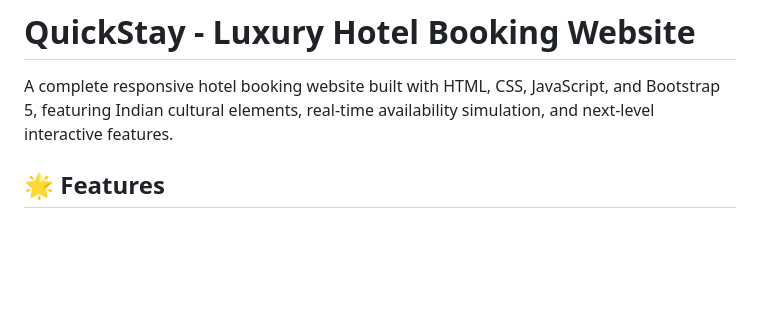
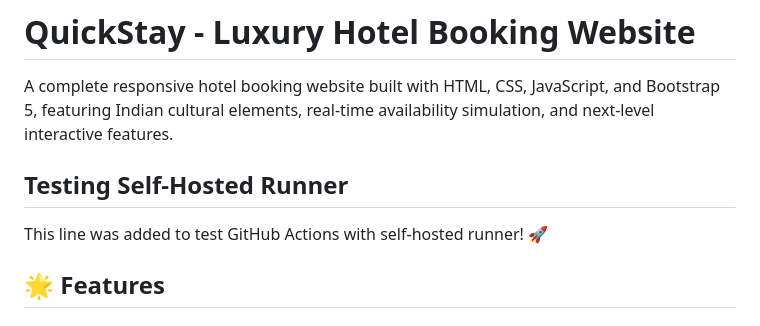
Before and after one commit to Pavan143Kundeti/quickstay-hotel-booking, a Markdown page: README.md, the part around the change. Rendered like a GitHub page; blank space fills up the shorter version.

Commit message:
Add testing section for self-hosted runner
Added a section for testing self-hosted runner in GitHub Actions.

```diff
--- a/README.md
+++ b/README.md
@@ -1,6 +1,9 @@
 # QuickStay - Luxury Hotel Booking Website
 
 A complete responsive hotel booking website built with HTML, CSS, JavaScript, and Bootstrap 5, featuring Indian cultural elements, real-time availability simulation, and next-level interactive features.
+## Testing Self-Hosted Runner
+This line was added to test GitHub Actions with self-hosted runner! 🚀
+
 
 ## 🌟 Features
 
```
